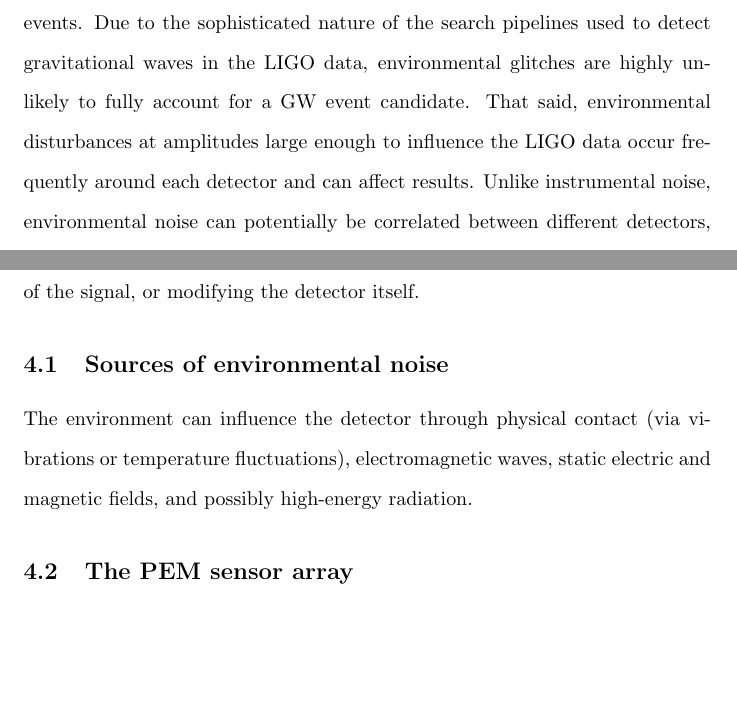
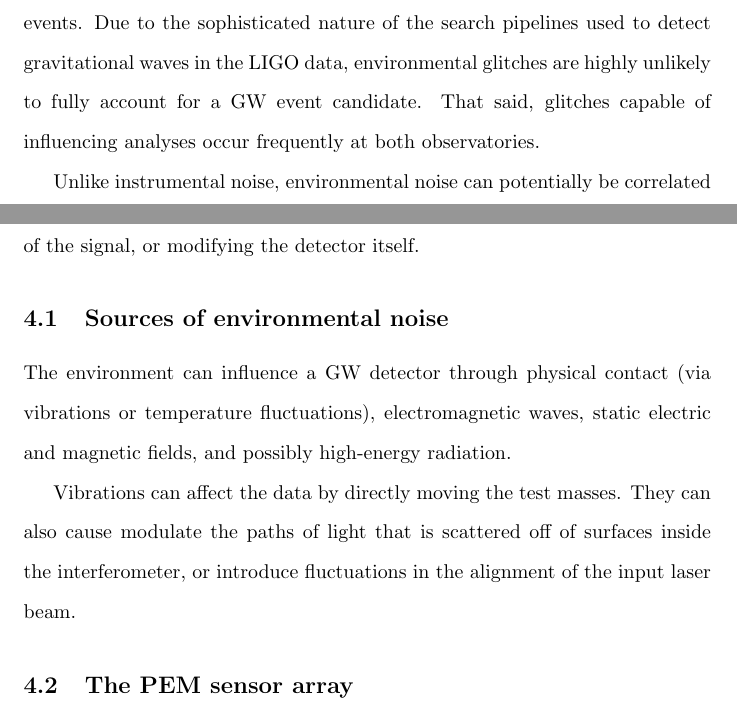
Before and after one commit to pdqnguyen/dissertation, a LaTeX document (main.tex, which reads noise.tex): two parts of pages 4 and 5 of 19 before the commit and two parts of pages 4 and 5 of 20 after it, joined at a grey line, cut so that both start at the same text, the shorter picture padded with empty space. Compiled offline with pdfLaTeX.

Commit message:
noise sources

```diff
--- a/noise.tex
+++ b/noise.tex
@@ -5,9 +5,11 @@ The effects of environmental noise on detector sensitivity can range from persis
 
 One goal of studying environmental noise is to aid in the validation of \ac{GW} events.
 Due to the sophisticated nature of the search pipelines used to detect gravitational waves in the \ac{LIGO} data, environmental glitches are highly unlikely to fully account for a \ac{GW} event candidate.
-That said, environmental disturbances at amplitudes large enough to influence the LIGO data occur frequently around each detector and can affect results.
+That said, glitches capable of influencing analyses occur frequently at both observatories.
+
 Unlike instrumental noise, environmental noise can potentially be correlated between different detectors, i.e. stemming from a common source as opposed to stemming from chance coincidence.
 Such correlated noise is not accounted for in the estimation of false-alarm probabilities, which is done by time-shifting background data from each \ac{LIGO} detector to produce long stretches of coincident background.
+
 Environmental noise is particularly important in searches for un-modeled sources of gravitational waves, as these look for excess power without the use of waveform templates.
 Even for highly significant \ac{CBC} events, contamination of the strain data can be detrimental to parameter estimation analyses that infer source properties from the morphology of the event.
 Thus it is important to have a quantitative solution for identifying and evaluating the impact of environmental transients when they occur coincide with candidate events.
@@ -16,7 +18,10 @@ The second goal is to improve the sensitivity and performance of the detector by
 
 \subsection{Sources of environmental noise}
 
-The environment can influence the detector through physical contact (via vibrations or temperature fluctuations), electromagnetic waves, static electric and magnetic fields, and possibly high-energy radiation.
+The environment can influence a \ac{GW} detector through physical contact (via vibrations or temperature fluctuations), electromagnetic waves, static electric and magnetic fields, and possibly high-energy radiation.
+
+Vibrations can affect the data by directly moving the test masses.
+They can also cause modulate the paths of light that is scattered off of surfaces inside the interferometer, or introduce fluctuations in the alignment of the input laser beam.
 
 \subsection{The PEM sensor array}
 
```
Also changed, not shown: main.pdf.
